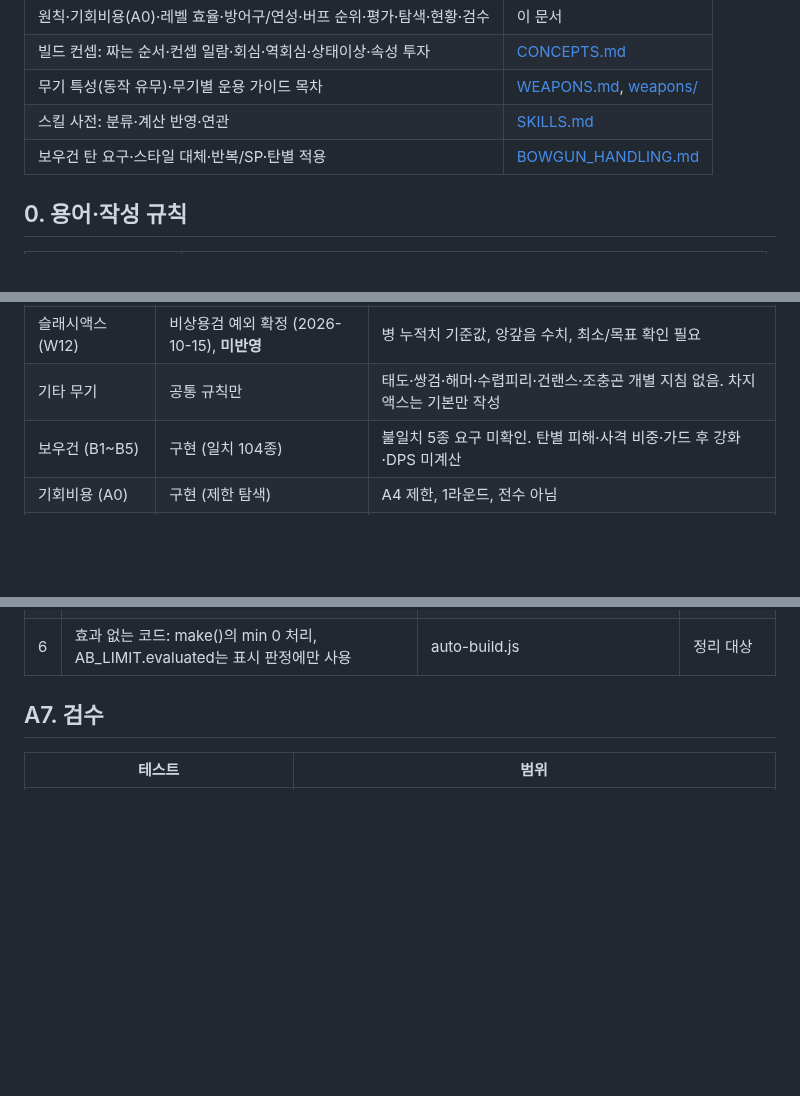
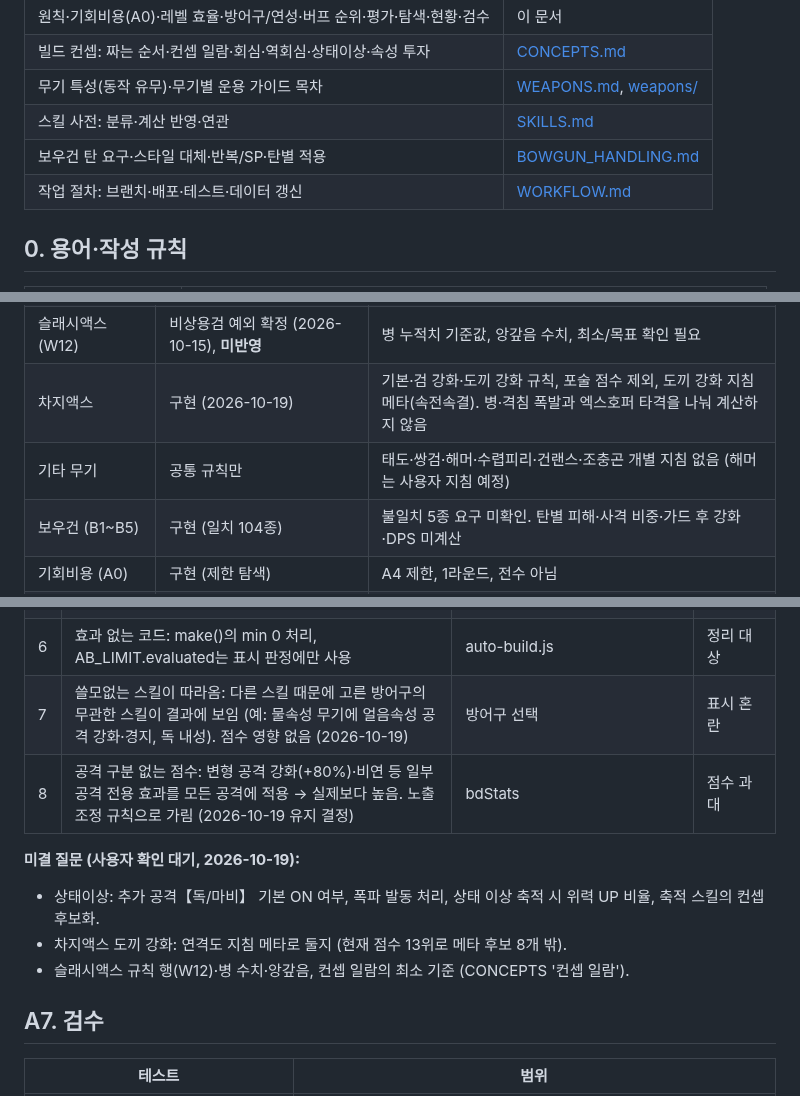
Before and after one commit to mhn-kor/mhn-kor.github.io, a Markdown page: docs/AUTO_BUILD.md, 3 parts joined by grey strips. GitHub-like rendering; blank space fills up the shorter version.

Commit message:
문서: 작업 절차(WORKFLOW.md) 신설, 자동빌드 현황·알려진 문제·미결 질문 정리
Co-Authored-By: Claude Opus 5.5 <noreply@anthropic.com>
Claude-Session: https://claude.ai/code/session_01Du8QiFXWkQ5An8EqETLmqz

```diff
--- a/docs/AUTO_BUILD.md
+++ b/docs/AUTO_BUILD.md
@@ -9,6 +9,7 @@
 | 무기 특성(동작 유무)·무기별 운용 가이드 목차 | [WEAPONS.md](WEAPONS.md), [weapons/](weapons/) |
 | 스킬 사전: 분류·계산 반영·연관 | [SKILLS.md](SKILLS.md) |
 | 보우건 탄 요구·스타일 대체·반복/SP·탄별 적용 | [BOWGUN_HANDLING.md](BOWGUN_HANDLING.md) |
+| 작업 절차: 브랜치·배포·테스트·데이터 갱신 | [WORKFLOW.md](WORKFLOW.md) |
 
 ## 0. 용어·작성 규칙
 
@@ -234,7 +235,8 @@
 | 한손검 (W9) / 대검 (W10) | 구현 | 최소/목표·공격 비중 미확정 |
 | 활 (W11) | 구현 (2026-10-18) | 기본: 집중5 필수 + 저스트 모으기 해방 권장(집중4는 사용자 조정). 강연사 집중5 필수. 회피 근접공격 집중 비권장·모으기 계열 OFF |
 | 슬래시액스 (W12) | 비상용검 예외 확정 (2026-10-15), **미반영** | 병 누적치 기준값, 앙갚음 수치, 최소/목표 확인 필요 |
-| 기타 무기 | 공통 규칙만 | 태도·쌍검·해머·수렵피리·건랜스·조충곤 개별 지침 없음. 차지액스는 기본만 작성 |
+| 차지액스 | 구현 (2026-10-19) | 기본·검 강화·도끼 강화 규칙, 포술 점수 제외, 도끼 강화 지침 메타(속전속결). 병·격침 폭발과 엑스호퍼 타격을 나눠 계산하지 않음 |
+| 기타 무기 | 공통 규칙만 | 태도·쌍검·해머·수렵피리·건랜스·조충곤 개별 지침 없음 (해머는 사용자 지침 예정) |
 | 보우건 (B1~B5) | 구현 (일치 104종) | 불일치 5종 요구 미확인. 탄별 피해·사격 비중·가드 후 강화·DPS 미계산 |
 | 기회비용 (A0) | 구현 (제한 탐색) | A4 제한, 1라운드, 전수 아님 |
 | 신규 장비 | 실제 효과·스킬·슬롯 자동 반영 | 새 효과·새 운용은 파서·지침 보충 필요 |
@@ -250,6 +252,13 @@
 | 4 | 교체 단계가 시작 시 대표마다 등록 전체 장비 점수를 미리 계산, 초기 단계가 시간 55% 선점 | abRepairBuilds | 교체 검토 시간 부족 |
 | 5 | 탄 설정(gun) 인자 누락 호출 | abChangeWeapon의 abDirections, abGuideUI의 abContext | 보우건 방향·안내 불일치 가능 |
 | 6 | 효과 없는 코드: make()의 min 0 처리, AB_LIMIT.evaluated는 표시 판정에만 사용 | auto-build.js | 정리 대상 |
+| 7 | 쓸모없는 스킬이 따라옴: 다른 스킬 때문에 고른 방어구의 무관한 스킬이 결과에 보임 (예: 물속성 무기에 얼음속성 공격 강화·경지, 독 내성). 점수 영향 없음 (2026-10-19) | 방어구 선택 | 표시 혼란 |
+| 8 | 공격 구분 없는 점수: 변형 공격 강화(+80%)·비연 등 일부 공격 전용 효과를 모든 공격에 적용 → 실제보다 높음. 노출 조정 규칙으로 가림 (2026-10-19 유지 결정) | bdStats | 점수 과대 |
+
+**미결 질문 (사용자 확인 대기, 2026-10-19):**
+- 상태이상: 추가 공격【독/마비】 기본 ON 여부, 폭파 발동 처리, 상태 이상 축적 시 위력 UP 비율, 축적 스킬의 컨셉 후보화.
+- 차지액스 도끼 강화: 연격도 지침 메타로 둘지 (현재 점수 13위로 메타 후보 8개 밖).
+- 슬래시액스 규칙 행(W12)·병 수치·앙갚음, 컨셉 일람의 최소 기준 (CONCEPTS '컨셉 일람').
 
 ## A7. 검수
 
```
Also changed, not shown: docs/WORKFLOW.md (added, +39 -0 lines).
